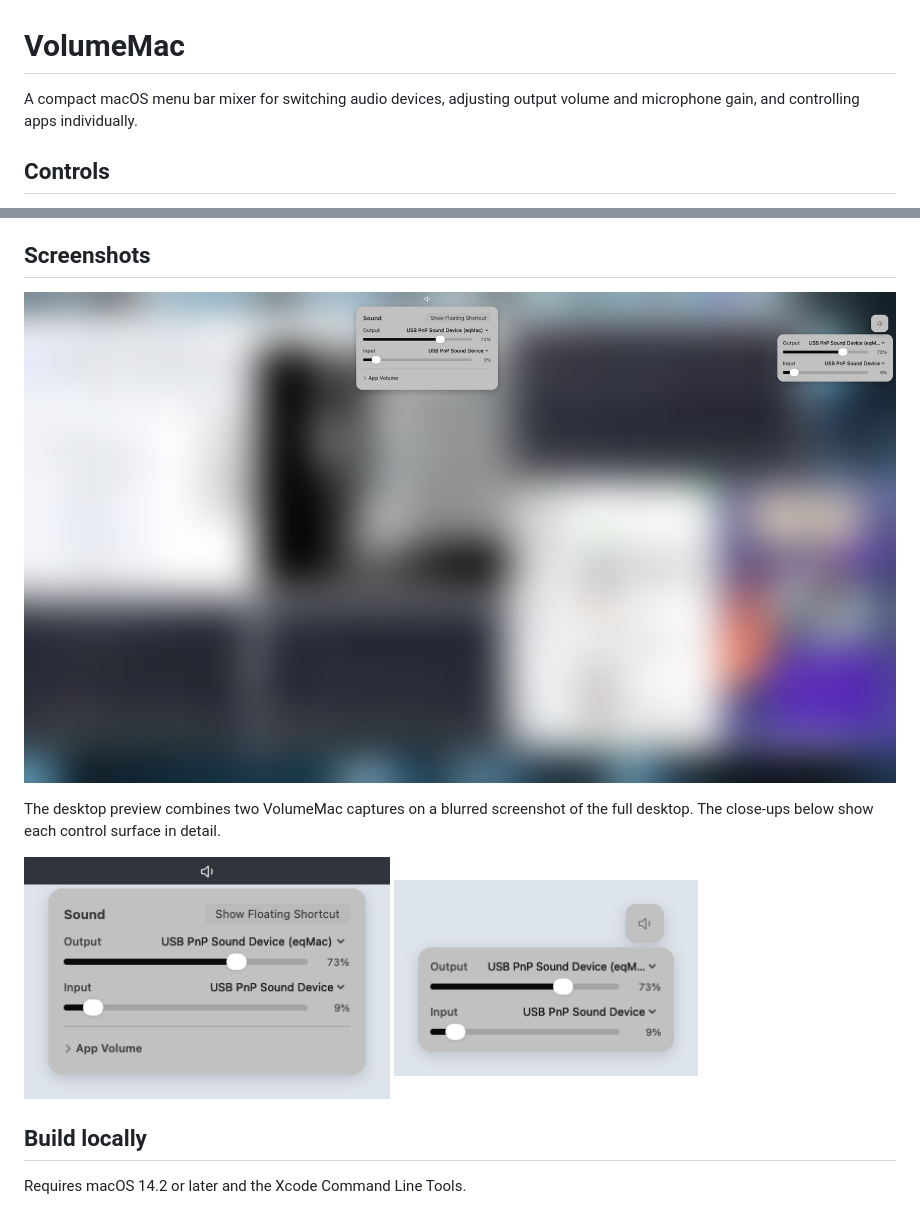
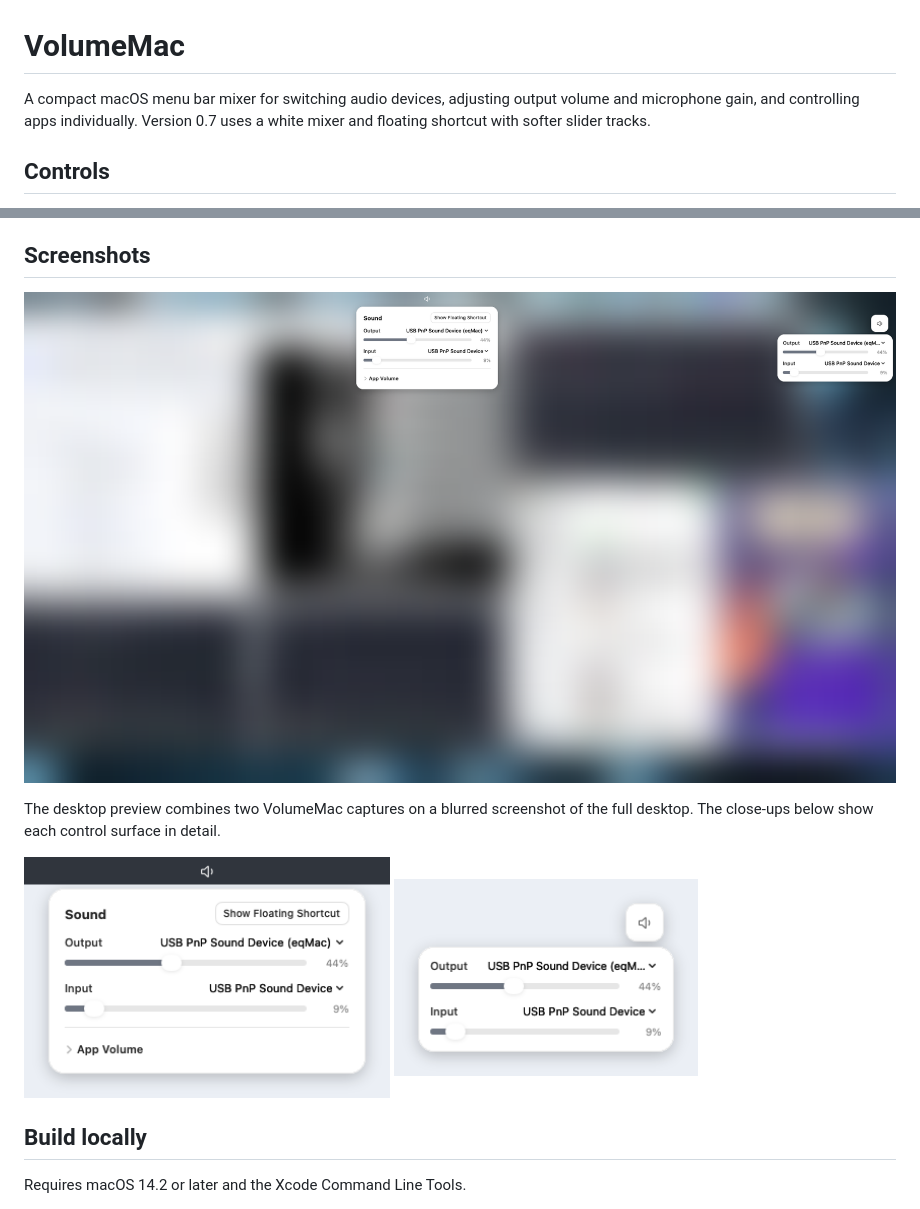
Before and after one commit to marlonstation/VolumeMac, a Markdown page: README.md, 2 parts joined by grey strips. Rendered like a GitHub page; pictures changed too: docs/desktop-preview.png, docs/floating-shortcut.png, docs/menu-bar-mixer.png.

Commit message:
Give VolumeMac 0.7 a clean white mixer

```diff
--- a/README.md
+++ b/README.md
@@ -1,6 +1,6 @@
 # VolumeMac
 
-A compact macOS menu bar mixer for switching audio devices, adjusting output volume and microphone gain, and controlling apps individually.
+A compact macOS menu bar mixer for switching audio devices, adjusting output volume and microphone gain, and controlling apps individually. Version 0.7 uses a white mixer and floating shortcut with softer slider tracks.
 
 ## Controls
 
```
Also changed, not shown: 2 other files.
